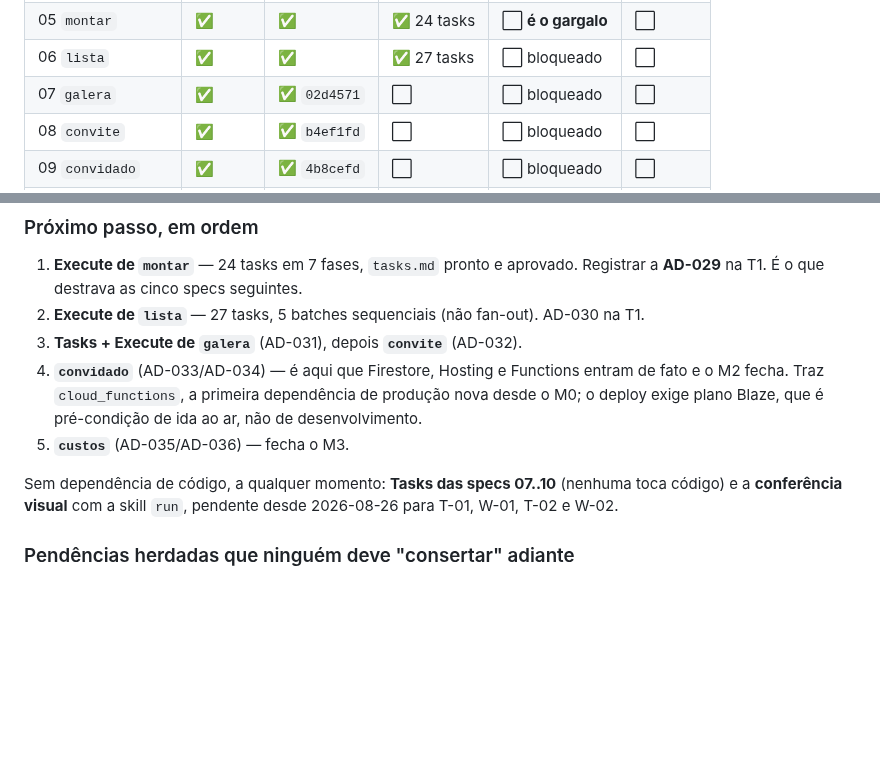
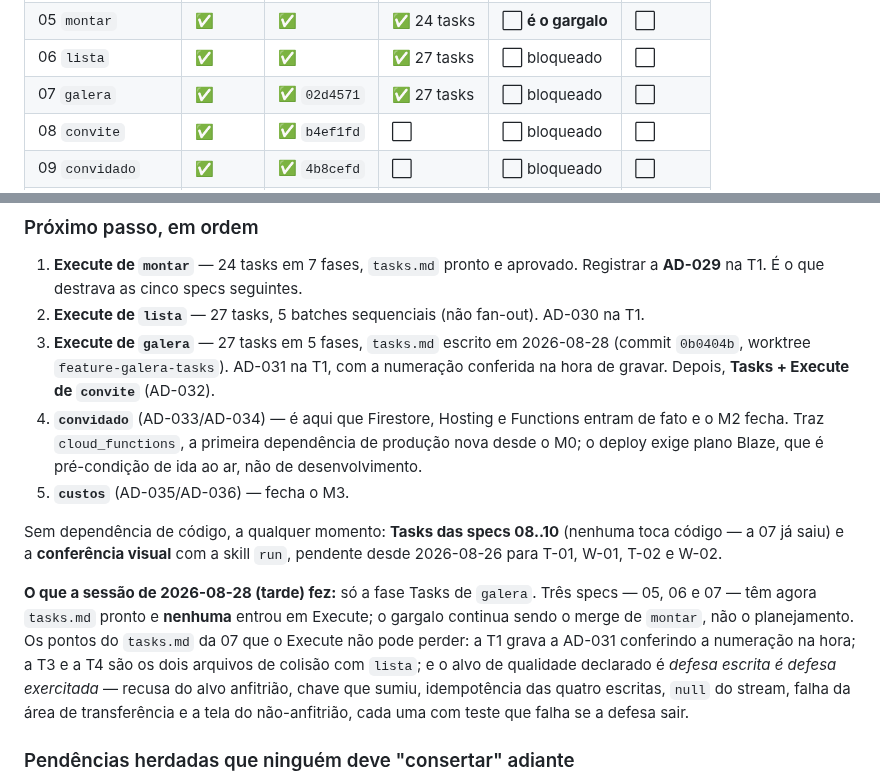
Before and after one commit to danilolucari/bora, a Markdown page: .specs/STATE.md, 2 parts joined by grey strips. Drawn GitHub-style; blank space fills up the shorter version.

```diff
--- a/.specs/STATE.md
+++ b/.specs/STATE.md
@@ -276,7 +276,7 @@ desde o merge de `home` — o trabalho das últimas três sessões é documento.
 | 04 `home` | ✅ | ✅ | ✅ 16 tasks | ✅ | ✅ **PASS** |
 | 05 `montar` | ✅ | ✅ | ✅ 24 tasks | ⬜ **é o gargalo** | ⬜ |
 | 06 `lista` | ✅ | ✅ | ✅ 27 tasks | ⬜ bloqueado | ⬜ |
-| 07 `galera` | ✅ | ✅ `02d4571` | ⬜ | ⬜ bloqueado | ⬜ |
+| 07 `galera` | ✅ | ✅ `02d4571` | ✅ 27 tasks | ⬜ bloqueado | ⬜ |
 | 08 `convite` | ✅ | ✅ `b4ef1fd` | ⬜ | ⬜ bloqueado | ⬜ |
 | 09 `convidado` | ✅ | ✅ `4b8cefd` | ⬜ | ⬜ bloqueado | ⬜ |
 | 10 `custos` | ✅ | ✅ `9ca798e` | ⬜ | ⬜ bloqueado | ⬜ |
@@ -320,15 +320,26 @@ dados que as anteriores consomem.
 1. **Execute de `montar`** — 24 tasks em 7 fases, `tasks.md` pronto e aprovado. Registrar a
    **AD-029** na T1. É o que destrava as cinco specs seguintes.
 2. **Execute de `lista`** — 27 tasks, 5 batches sequenciais (não fan-out). AD-030 na T1.
-3. **Tasks + Execute de `galera`** (AD-031), depois **`convite`** (AD-032).
+3. **Execute de `galera`** — 27 tasks em 5 fases, `tasks.md` escrito em 2026-08-28 (commit
+   `0b0404b`, worktree `feature-galera-tasks`). AD-031 na T1, com a numeração conferida na
+   hora de gravar. Depois, **Tasks + Execute de `convite`** (AD-032).
 4. **`convidado`** (AD-033/AD-034) — é aqui que Firestore, Hosting e Functions entram de
    fato e o M2 fecha. Traz `cloud_functions`, a primeira dependência de produção nova desde
    o M0; o deploy exige plano Blaze, que é pré-condição de ida ao ar, não de desenvolvimento.
 5. **`custos`** (AD-035/AD-036) — fecha o M3.
 
-Sem dependência de código, a qualquer momento: **Tasks das specs 07..10** (nenhuma toca
-código) e a **conferência visual** com a skill `run`, pendente desde 2026-08-26 para T-01,
-W-01, T-02 e W-02.
+Sem dependência de código, a qualquer momento: **Tasks das specs 08..10** (nenhuma toca
+código — a 07 já saiu) e a **conferência visual** com a skill `run`, pendente desde
+2026-08-26 para T-01, W-01, T-02 e W-02.
+
+**O que a sessão de 2026-08-28 (tarde) fez:** só a fase Tasks de `galera`. Três specs — 05,
+06 e 07 — têm agora `tasks.md` pronto e **nenhuma** entrou em Execute; o gargalo continua
+sendo o merge de `montar`, não o planejamento. Os pontos do `tasks.md` da 07 que o Execute
+não pode perder: a T1 grava a AD-031 conferindo a numeração na hora; a T3 e a T4 são os dois
+arquivos de colisão com `lista`; e o alvo de qualidade declarado é *defesa escrita é defesa
+exercitada* — recusa do alvo anfitrião, chave que sumiu, idempotência das quatro escritas,
+`null` do stream, falha da área de transferência e a tela do não-anfitrião, cada uma com
+teste que falha se a defesa sair.
 
 ### Pendências herdadas que ninguém deve "consertar" adiante
 
```
Also changed, not shown: .specs/ROADMAP.md (+10 -6 lines).
